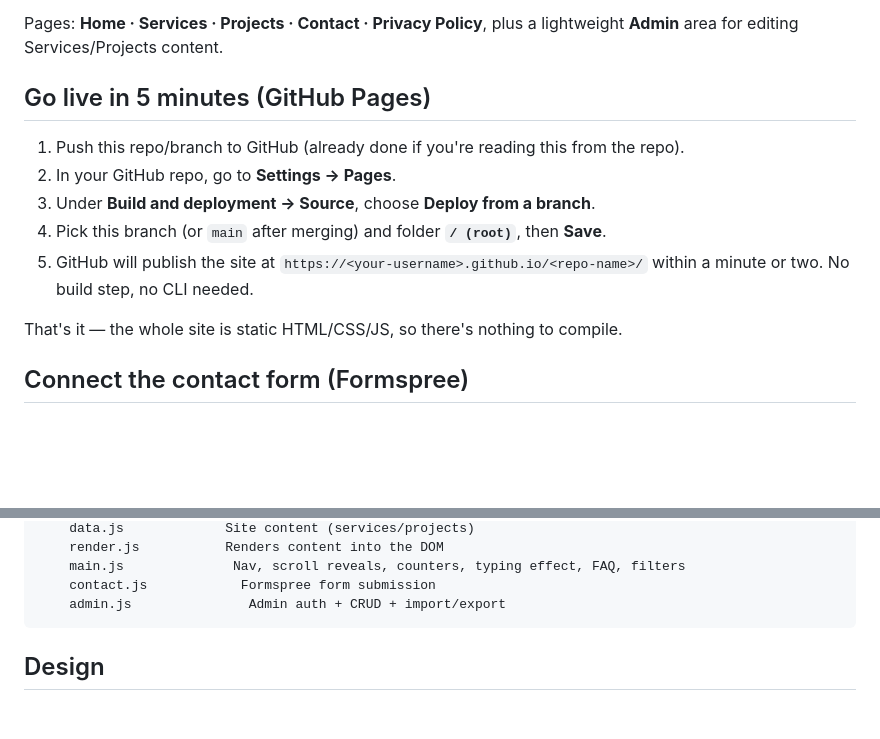
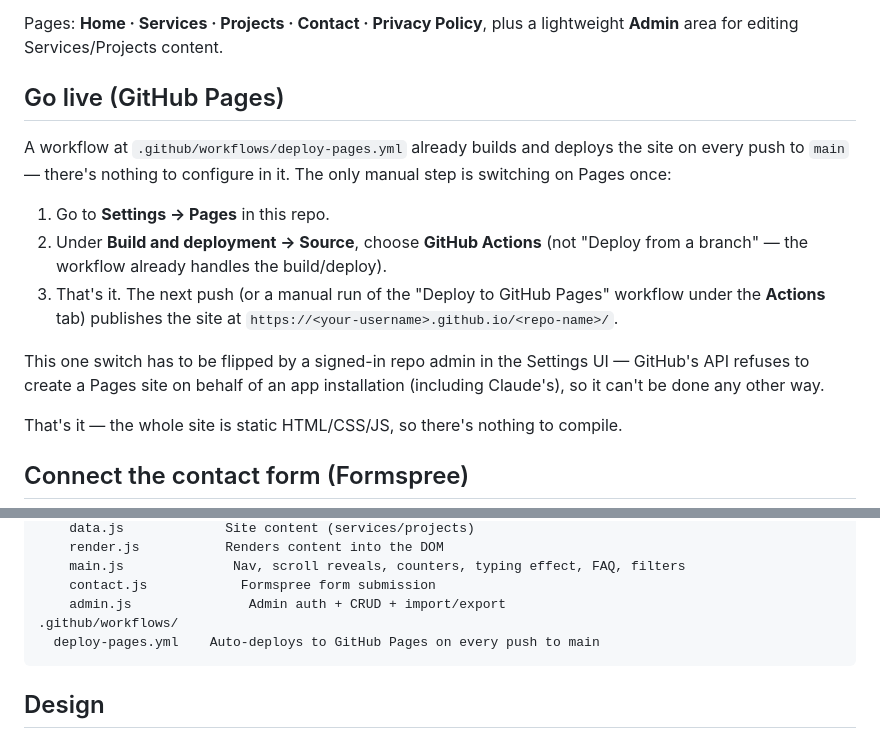
Before and after one commit to Rexlux21/projectsportfolio2026, a Markdown page: README.md, 2 parts joined by grey strips. Drawn GitHub-style; blank space fills up the shorter version.

Commit message:
Update deploy instructions for the GitHub Actions Pages workflow
A .github/workflows/deploy-pages.yml now auto-deploys on every push
to main. The repo's Pages source just needs to be switched to
"GitHub Actions" once — GitHub's API refuses to flip that switch for
an app installation, so it's the one step that has to happen in the
Settings UI by a human with admin access.

Co-Authored-By: Claude Sonnet 5 <noreply@anthropic.com>
Claude-Session: https://claude.ai/code/session_01N4sRohWftAVR8TyBbHCJCV

````diff
--- a/README.md
+++ b/README.md
@@ -7,14 +7,22 @@ to GitHub Pages.
 Pages: **Home · Services · Projects · Contact · Privacy Policy**, plus a
 lightweight **Admin** area for editing Services/Projects content.
 
-## Go live in 5 minutes (GitHub Pages)
+## Go live (GitHub Pages)
 
-1. Push this repo/branch to GitHub (already done if you're reading this from the repo).
-2. In your GitHub repo, go to **Settings → Pages**.
-3. Under **Build and deployment → Source**, choose **Deploy from a branch**.
-4. Pick this branch (or `main` after merging) and folder **`/ (root)`**, then **Save**.
-5. GitHub will publish the site at `https://<your-username>.github.io/<repo-name>/`
-   within a minute or two. No build step, no CLI needed.
+A workflow at `.github/workflows/deploy-pages.yml` already builds and deploys
+the site on every push to `main` — there's nothing to configure in it. The
+only manual step is switching on Pages once:
+
+1. Go to **Settings → Pages** in this repo.
+2. Under **Build and deployment → Source**, choose **GitHub Actions**
+   (not "Deploy from a branch" — the workflow already handles the build/deploy).
+3. That's it. The next push (or a manual run of the "Deploy to GitHub Pages"
+   workflow under the **Actions** tab) publishes the site at
+   `https://<your-username>.github.io/<repo-name>/`.
+
+This one switch has to be flipped by a signed-in repo admin in the Settings
+UI — GitHub's API refuses to create a Pages site on behalf of an app
+installation (including Claude's), so it can't be done any other way.
 
 That's it — the whole site is static HTML/CSS/JS, so there's nothing to compile.
 
@@ -75,6 +83,8 @@ assets/
     main.js              Nav, scroll reveals, counters, typing effect, FAQ, filters
     contact.js            Formspree form submission
     admin.js               Admin auth + CRUD + import/export
+.github/workflows/
+  deploy-pages.yml    Auto-deploys to GitHub Pages on every push to main
 ```
 
 ## Design
````
